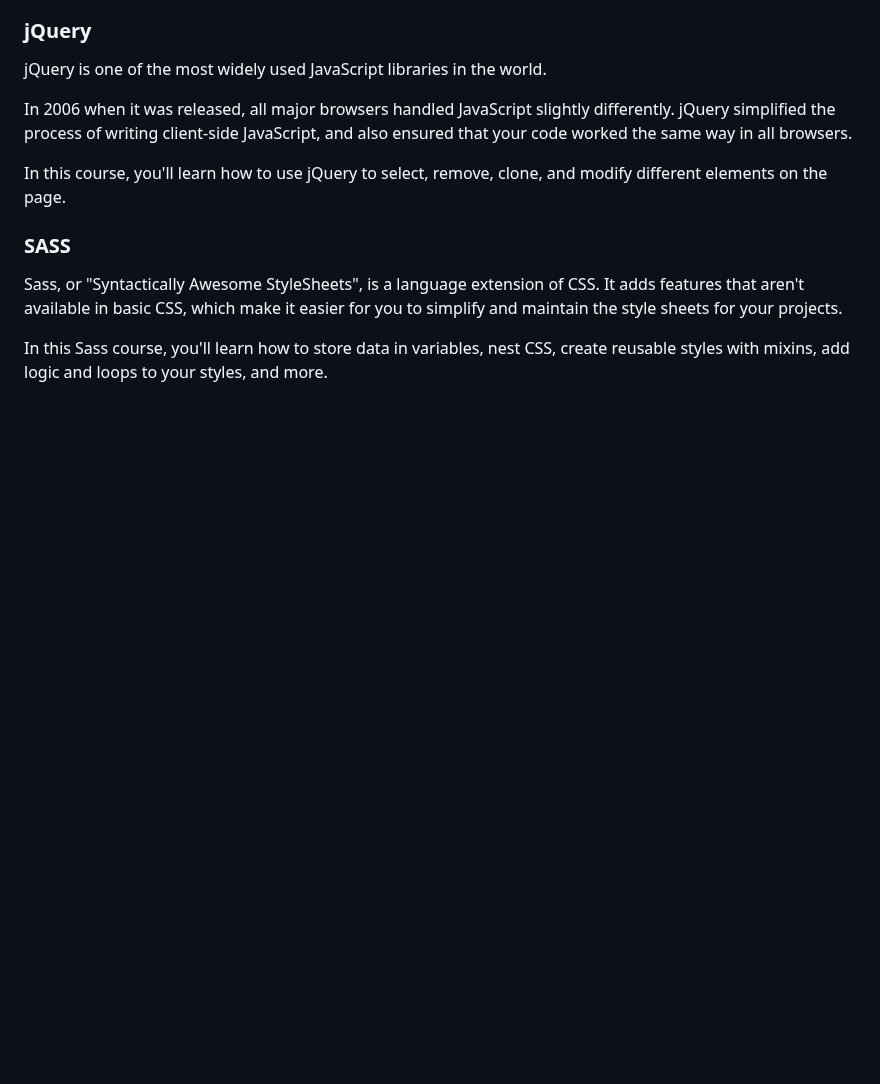
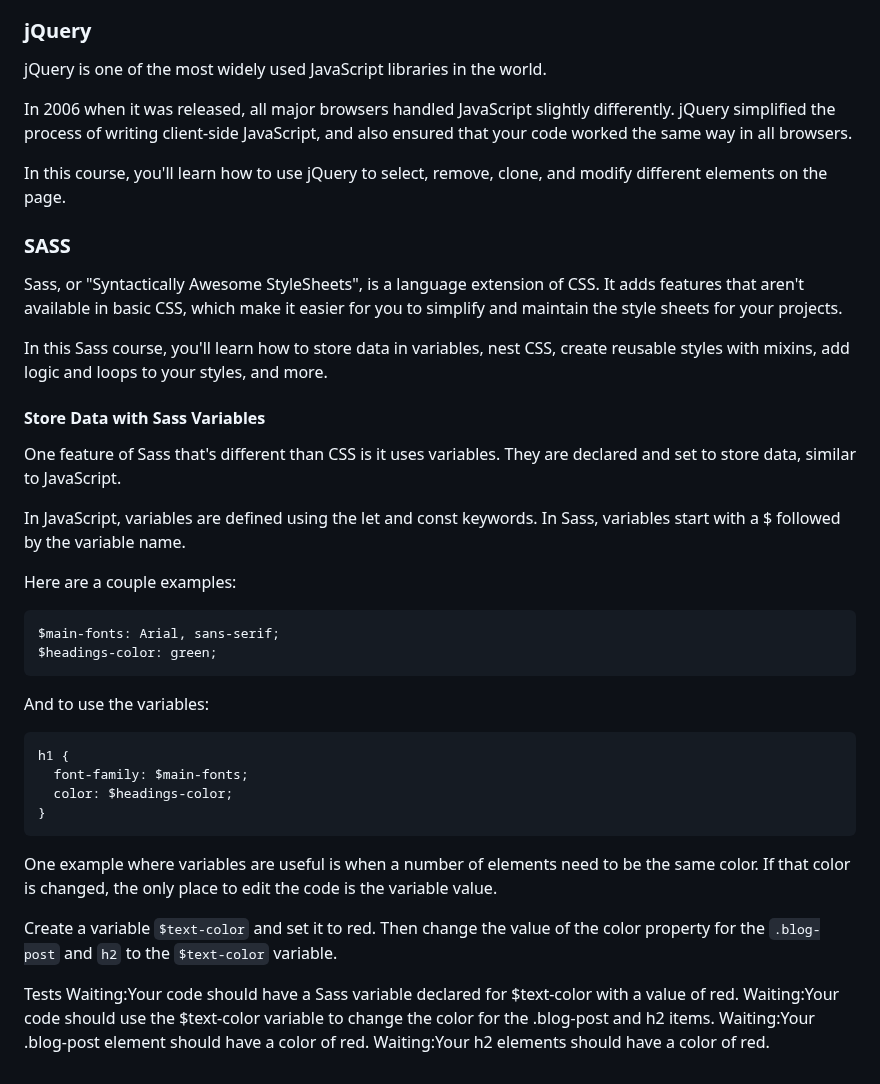
Before and after one commit to TracyChacon/Projects-freeCodeCamp.org, a Markdown page: reference.md, the part around the change. Rendered like a GitHub page; blank space fills up the shorter version.

Commit message:
SASS - Store Data with Sass Variables

````diff
--- a/reference.md
+++ b/reference.md
@@ -616,3 +616,35 @@ In this course, you'll learn how to use jQuery to select, remove, clone, and mod
 Sass, or "Syntactically Awesome StyleSheets", is a language extension of CSS. It adds features that aren't available in basic CSS, which make it easier for you to simplify and maintain the style sheets for your projects.
 
 In this Sass course, you'll learn how to store data in variables, nest CSS, create reusable styles with mixins, add logic and loops to your styles, and more.
+
+#### Store Data with Sass Variables
+
+One feature of Sass that's different than CSS is it uses variables. They are declared and set to store data, similar to JavaScript.
+
+In JavaScript, variables are defined using the let and const keywords. In Sass, variables start with a $ followed by the variable name.
+
+Here are a couple examples:
+
+```CSS
+$main-fonts: Arial, sans-serif;
+$headings-color: green;
+```
+
+And to use the variables:
+
+```CSS
+h1 {
+  font-family: $main-fonts;
+  color: $headings-color;
+}
+```
+
+One example where variables are useful is when a number of elements need to be the same color. If that color is changed, the only place to edit the code is the variable value.
+
+Create a variable `$text-color` and set it to red. Then change the value of the color property for the `.blog-post` and `h2` to the `$text-color` variable.
+
+Tests
+Waiting:Your code should have a Sass variable declared for $text-color with a value of red.
+Waiting:Your code should use the $text-color variable to change the color for the .blog-post and h2 items.
+Waiting:Your .blog-post element should have a color of red.
+Waiting:Your h2 elements should have a color of red.
````
